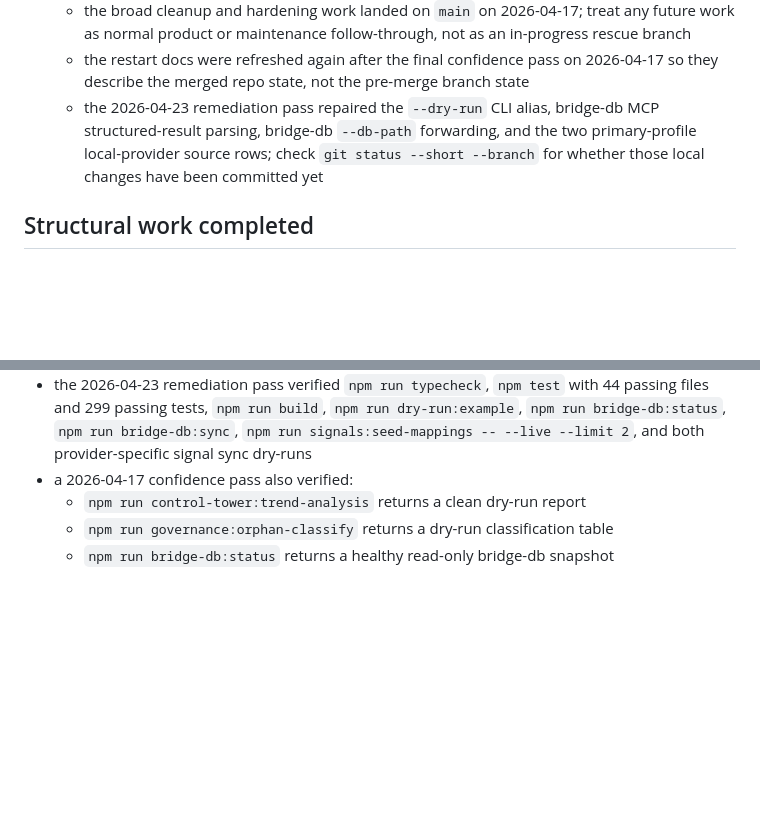
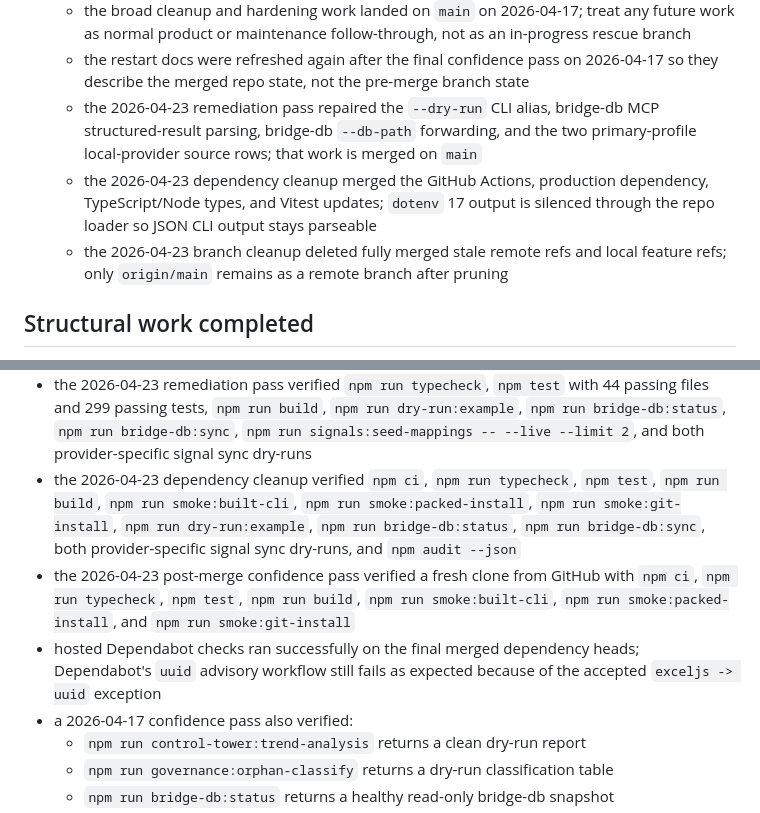
Before and after one commit to saagpatel/notion-operating-system, a Markdown page: HANDOFF.md, 2 parts joined by grey strips. Drawn GitHub-style; blank space fills up the shorter version.

```diff
--- a/HANDOFF.md
+++ b/HANDOFF.md
@@ -14,7 +14,9 @@
   - check `git status --short --branch` when you need live repo state
   - the broad cleanup and hardening work landed on `main` on 2026-04-17; treat any future work as normal product or maintenance follow-through, not as an in-progress rescue branch
   - the restart docs were refreshed again after the final confidence pass on 2026-04-17 so they describe the merged repo state, not the pre-merge branch state
-  - the 2026-04-23 remediation pass repaired the `--dry-run` CLI alias, bridge-db MCP structured-result parsing, bridge-db `--db-path` forwarding, and the two primary-profile local-provider source rows; check `git status --short --branch` for whether those local changes have been committed yet
+  - the 2026-04-23 remediation pass repaired the `--dry-run` CLI alias, bridge-db MCP structured-result parsing, bridge-db `--db-path` forwarding, and the two primary-profile local-provider source rows; that work is merged on `main`
+  - the 2026-04-23 dependency cleanup merged the GitHub Actions, production dependency, TypeScript/Node types, and Vitest updates; `dotenv` 17 output is silenced through the repo loader so JSON CLI output stays parseable
+  - the 2026-04-23 branch cleanup deleted fully merged stale remote refs and local feature refs; only `origin/main` remains as a remote branch after pruning
 
 ## Structural work completed
 
@@ -68,6 +70,9 @@ Current confidence state:
 - the repo has passed repeated `npm test`, `npm run typecheck`, and `npm run build` verification loops after these changes
 - the merged 2026-04-17 confidence pass also verified `npm run verify` end to end with 44 passing test files and 284 passing tests
 - the 2026-04-23 remediation pass verified `npm run typecheck`, `npm test` with 44 passing files and 299 passing tests, `npm run build`, `npm run dry-run:example`, `npm run bridge-db:status`, `npm run bridge-db:sync`, `npm run signals:seed-mappings -- --live --limit 2`, and both provider-specific signal sync dry-runs
+- the 2026-04-23 dependency cleanup verified `npm ci`, `npm run typecheck`, `npm test`, `npm run build`, `npm run smoke:built-cli`, `npm run smoke:packed-install`, `npm run smoke:git-install`, `npm run dry-run:example`, `npm run bridge-db:status`, `npm run bridge-db:sync`, both provider-specific signal sync dry-runs, and `npm audit --json`
+- the 2026-04-23 post-merge confidence pass verified a fresh clone from GitHub with `npm ci`, `npm run typecheck`, `npm test`, `npm run build`, `npm run smoke:built-cli`, `npm run smoke:packed-install`, and `npm run smoke:git-install`
+- hosted Dependabot checks ran successfully on the final merged dependency heads; Dependabot's `uuid` advisory workflow still fails as expected because of the accepted `exceljs -> uuid` exception
 - a 2026-04-17 confidence pass also verified:
   - `npm run control-tower:trend-analysis` returns a clean dry-run report
   - `npm run governance:orphan-classify` returns a dry-run classification table
```
Also changed, not shown: docs/maintenance-playbook.md (+1 -0 lines), docs/notion-roadmap.md (+4 -0 lines).
